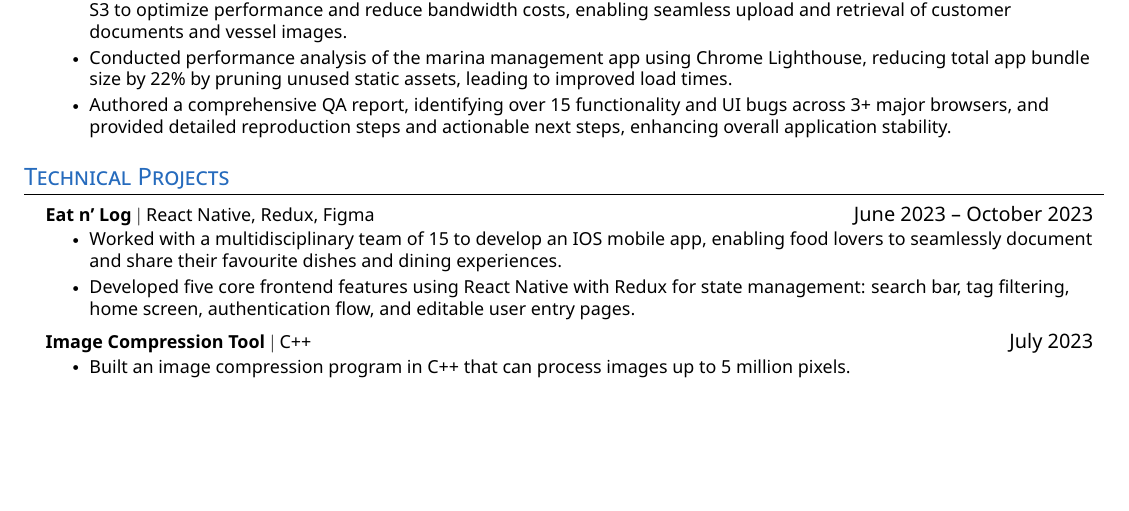
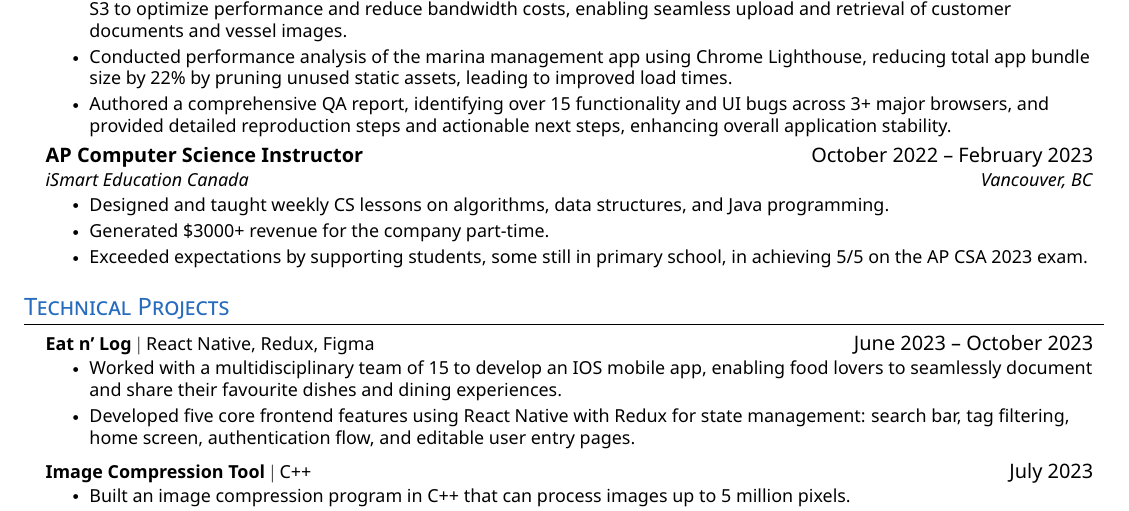
Before and after one commit to cheuyin/resume, a LaTeX CV (resume.tex): part of the page, cut so that both start at the same text, the shorter picture padded with empty space. The pictures show the PDF file resume.pdf that the author committed with the source.

Commit message:
Remove co-op banner image and put AP CSA experience back

```diff
--- a/resume.tex
+++ b/resume.tex
@@ -135,6 +136,16 @@
 					\resumeItem{Conducted performance analysis of the marina management app using Chrome Lighthouse, reducing total app bundle size by 22\% by pruning unused static assets, leading to improved load times.}
 					\resumeItem{Authored a comprehensive QA report, identifying over 15 functionality and UI bugs across 3+ major browsers, and provided detailed reproduction steps and actionable next steps, enhancing overall application stability.}
         \resumeItemListEnd
+
+      \resumeSubheading
+        {AP Computer Science Instructor}{October 2022 -- February 2023}
+        {iSmart Education Canada}{Vancouver, BC}
+        \resumeItemListStart
+          \resumeItem{Designed and taught weekly CS lessons on algorithms, data structures, and Java programming.}
+          \resumeItem{Generated \$3000+ revenue for the company part-time.}
+          \resumeItem{Exceeded expectations by supporting students, some still in primary school, in achieving 5/5 on the AP CSA 2023 exam.}
+        \resumeItemListEnd
+
 
     % From the template:
     % \resumeSubheading
```
Also changed, not shown: resume.pdf, resume.tex (3 more changed lines).
